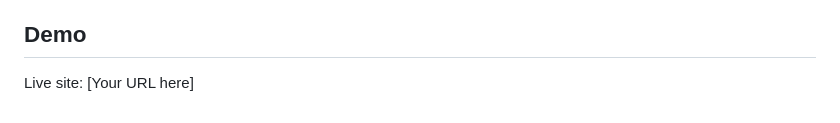
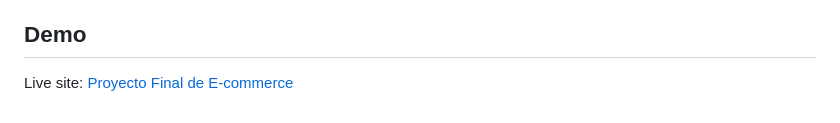
Before and after one commit to PMIglesias/Proyecto-Final-de-E-commerce, a Markdown page: README.md, the part around the change. Rendered like a GitHub page.

```diff
--- a/README.md
+++ b/README.md
@@ -77,4 +77,4 @@ Tienda Online es un proyecto de comercio electrónico desarrollado como parte de
 
 ## Demo
 
-Live site: [Your URL here]
+Live site: [Proyecto Final de E-commerce](https://pmiglesias.github.io/Proyecto-Final-de-E-commerce/)
```
